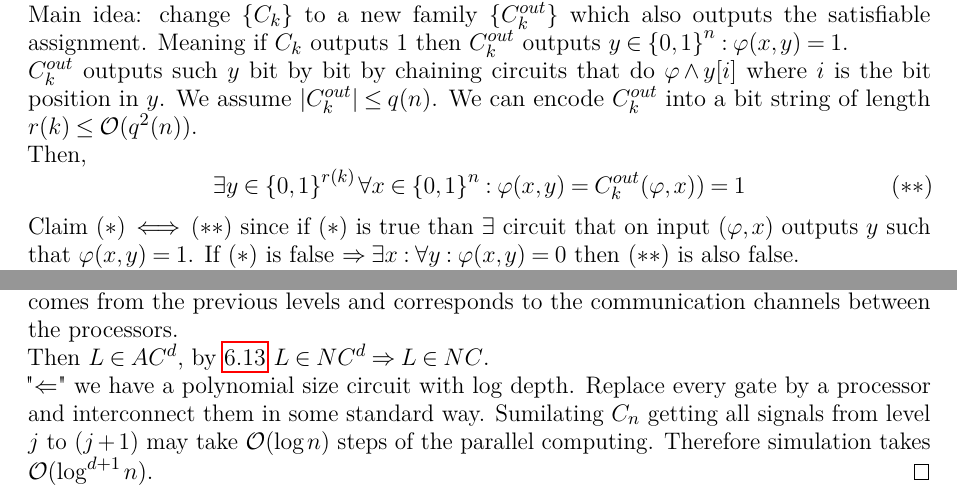
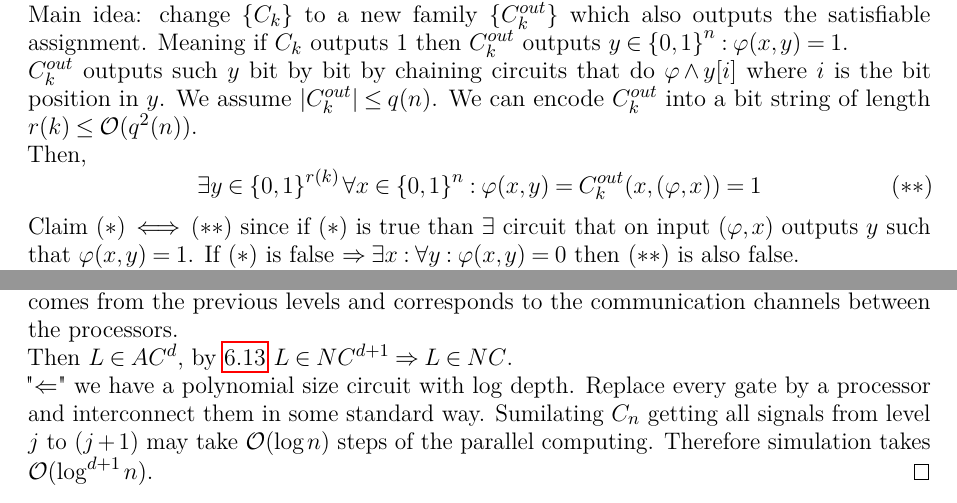
Before and after one commit to karlov/NTIN063, a LaTeX document (src/main.tex, which reads src/prednasky/07_prednaska.tex): two parts of pages 34 and 36 of 53, joined at a grey line, cut so that both start at the same text. Compiled offline with pdfLaTeX.

Commit message:
minor fix

```diff
--- a/src/prednasky/07_prednaska.tex
+++ b/src/prednasky/07_prednaska.tex
@@ -130,7 +130,7 @@
 
 	Then,
 	\begin{equation}
-		\exists y \in \szo^{r(k)} \forall x \in \szo^n: \varphi(x, y) = C_k^{out}(\varphi, x)) = 1
+		\exists y \in \szo^{r(k)} \forall x \in \szo^n: \varphi(x, y) = C_k^{out}(x, (\varphi, x)) = 1
 	\tag{$**$}
 	\end{equation}
 
@@ -208,7 +208,7 @@ A: No, each processor is a TM with output tape. As each of them works in $\log$
 	Gate at $j$-th level simulates processor in $j$-th step of the computation.
 	The input edges comes from the previous levels and corresponds to the communication channels between the processors.
 
-	Then $L \in AC^d$, by \cref{ac_dc} $L \in NC^d \Rightarrow L \in NC$.
+	Then $L \in AC^d$, by \cref{ac_dc} $L \in NC^{d + 1} \Rightarrow L \in NC$.
 
 	"$\Leftarrow$" we have a polynomial size circuit with $\log$ depth.
 	Replace every gate by a processor and interconnect them in some standard way.
```
Also changed, not shown: src/prednasky/06_prednaska.tex (+1 -1 lines), complexity.pdf.
